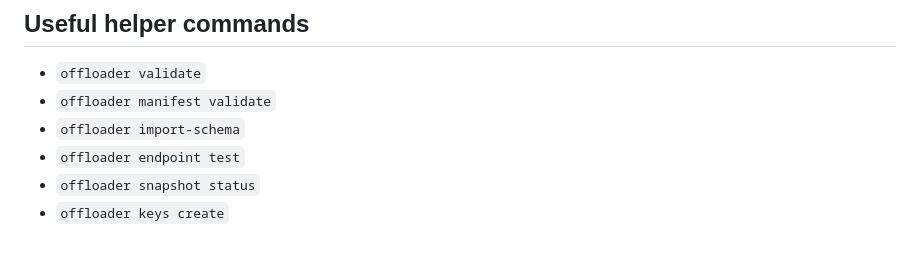
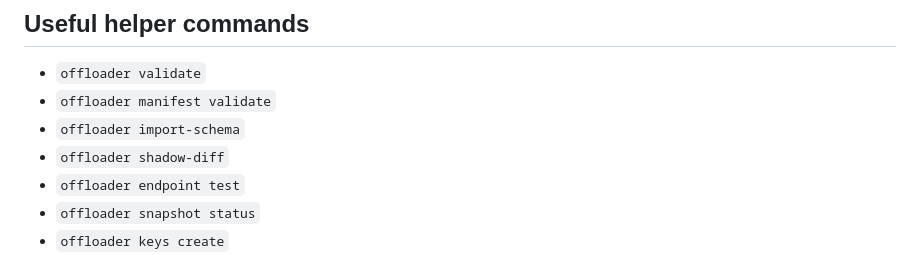
Before and after one commit to AndrewDryga/offloader, a Markdown page: docs/developer-experience.md, the part around the change. Rendered like a GitHub page.

```diff
--- a/docs/developer-experience.md
+++ b/docs/developer-experience.md
@@ -73,6 +73,7 @@ error bodies, or support bundles (values are scrubbed; bundles are redacted).
 - `offloader validate`
 - `offloader manifest validate`
 - `offloader import-schema`
+- `offloader shadow-diff`
 - `offloader endpoint test`
 - `offloader snapshot status`
 - `offloader keys create`
```
Also changed, not shown: docs/cutover-runbook.md (added, +82 -0 lines).
